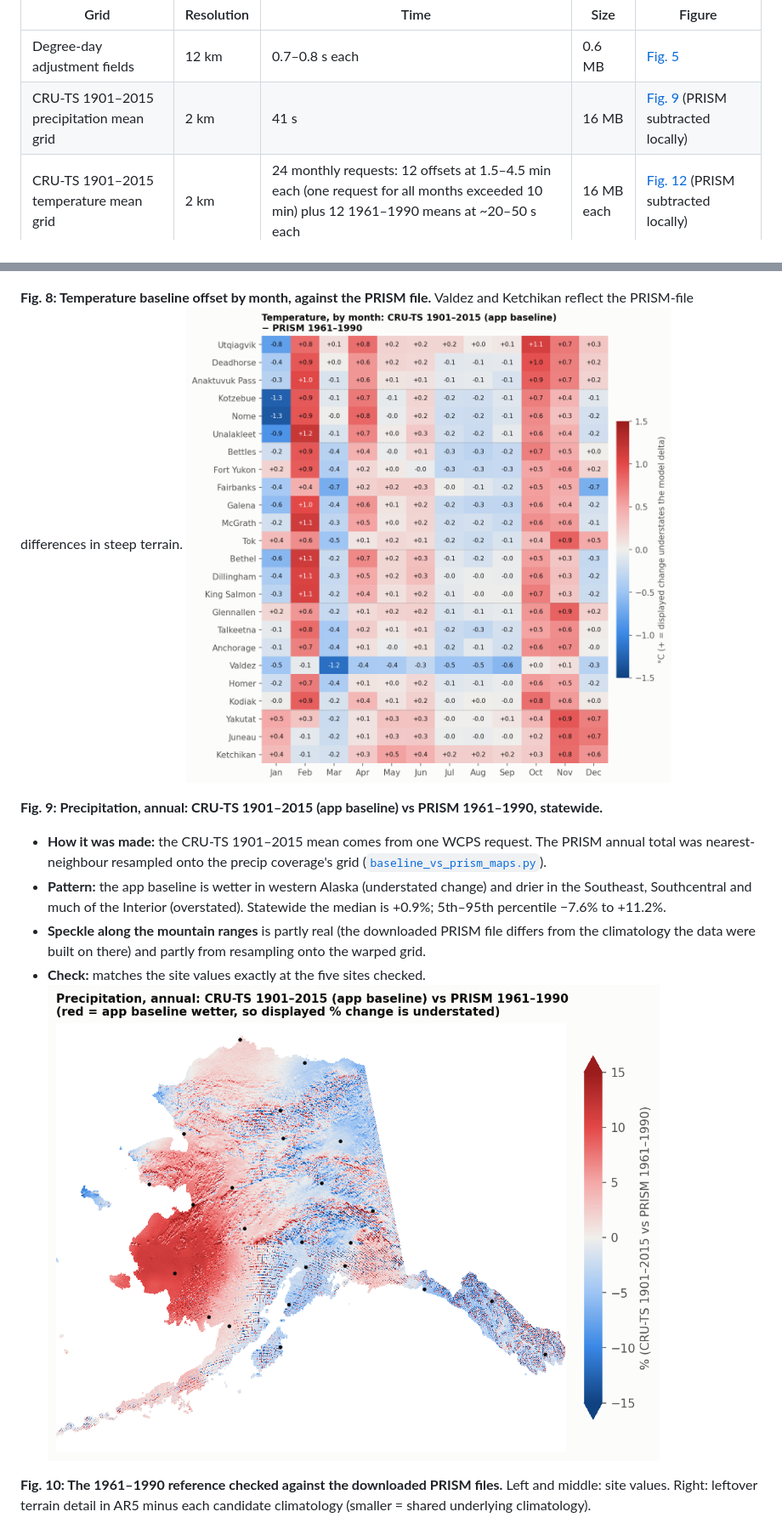
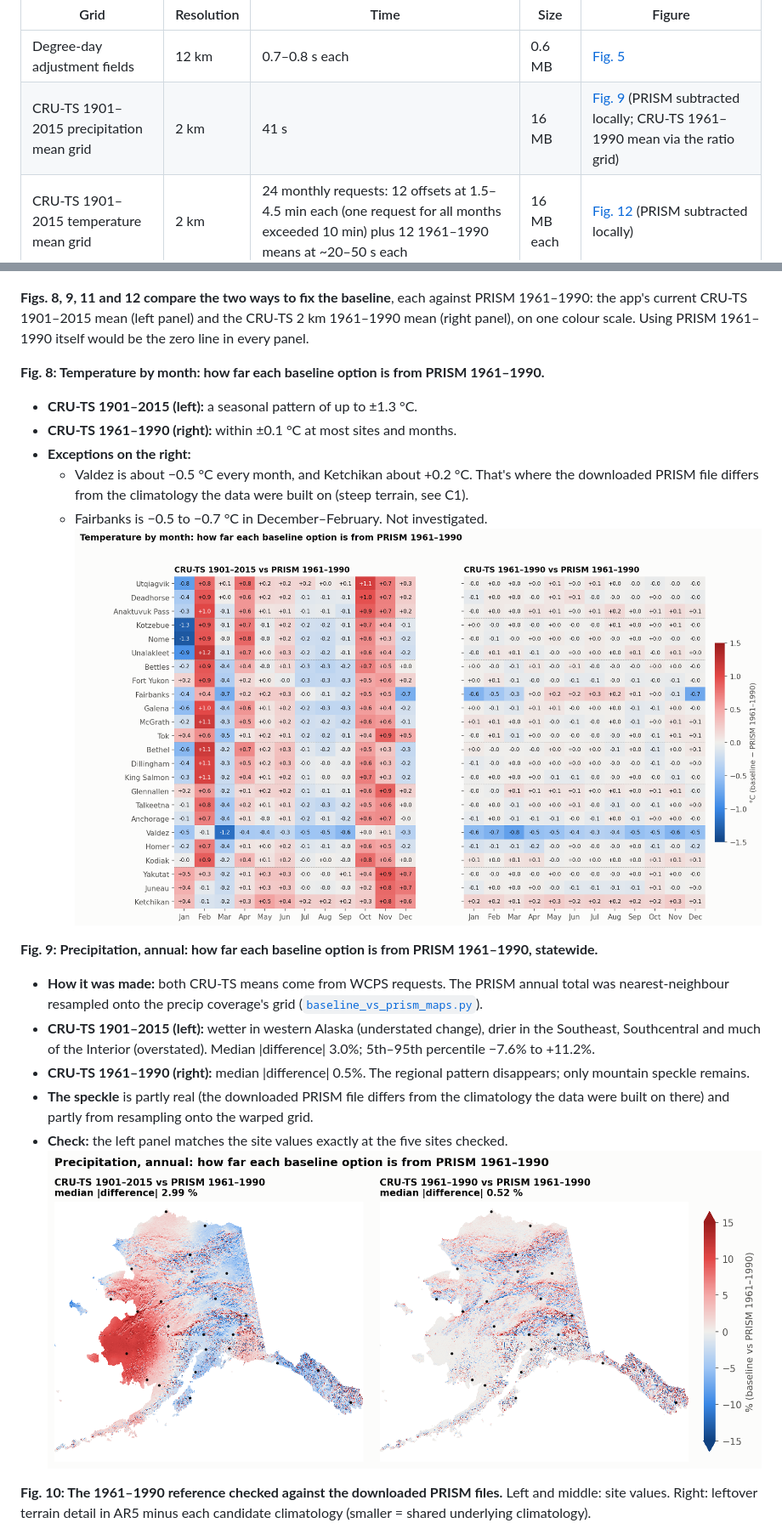
Before and after one commit to ua-snap/data-api, a Markdown page: delta_change_method/REPORT.md, 2 parts joined by grey strips. Shown at 85% size. GitHub-like rendering; pictures changed too: delta_change_method/figures/fig8_ar5_temperature_monthly_offset.png, delta_change_method/figures/fig9_ar5_precipitation_baseline_map.png.

```diff
--- a/delta_change_method/REPORT.md
+++ b/delta_change_method/REPORT.md
@@ -125,7 +125,7 @@ For the multiplicative form, the body becomes `min(G_fut / G_hist, 3.0)`. `switc
 | Grid | Resolution | Time | Size | Figure |
 |---|---|---|---|---|
 | Degree-day adjustment fields | 12 km | 0.7–0.8 s each | 0.6 MB | [Fig. 5](#figures) |
-| CRU-TS 1901–2015 precipitation mean grid | 2 km | 41 s | 16 MB | [Fig. 9](#figures) (PRISM subtracted locally) |
+| CRU-TS 1901–2015 precipitation mean grid | 2 km | 41 s | 16 MB | [Fig. 9](#figures) (PRISM subtracted locally; CRU-TS 1961–1990 mean via the ratio grid) |
 | CRU-TS 1901–2015 temperature mean grid | 2 km | 24 monthly requests: 12 offsets at 1.5–4.5 min each (one request for all months exceeded 10 min) plus 12 1961–1990 means at ~20–50 s each | 16 MB each | [Fig. 12](#figures) (PRISM subtracted locally) |
 
 For temperature and precipitation, WCPS can likewise compute baseline offsets or re-anchored values on the fly, since everything they need is in Rasdaman.
@@ -301,15 +304,24 @@ Along the far southern coast and in the Aleutians, the freezing-index baseline a
 **Fig. 7: Temperature and precipitation, displayed change vs the model delta (mid-century).** Hollow circles use the CRU-TS 2 km 1961–1990 mean (which shares the AR5 projections' underlying climatology); orange dots use the downloaded PRISM file.
 ![](figures/fig7_ar5_displayed_vs_delta.png)
 
-**Fig. 8: Temperature baseline offset by month, against the PRISM file.** Valdez and Ketchikan reflect the PRISM-file differences in steep terrain.
+**Figs. 8, 9, 11 and 12 compare the two ways to fix the baseline**, each against PRISM 1961–1990: the app's current CRU-TS 1901–2015 mean (left panel) and the CRU-TS 2 km 1961–1990 mean (right panel), on one colour scale. Using PRISM 1961–1990 itself would be the zero line in every panel.
+
+**Fig. 8: Temperature by month: how far each baseline option is from PRISM 1961–1990.**
+
+- **CRU-TS 1901–2015 (left):** a seasonal pattern of up to ±1.3 °C.
+- **CRU-TS 1961–1990 (right):** within ±0.1 °C at most sites and months.
+- **Exceptions on the right:**
+  - Valdez is about −0.5 °C every month, and Ketchikan about +0.2 °C. That's where the downloaded PRISM file differs from the climatology the data were built on (steep terrain, see C1).
+  - Fairbanks is −0.5 to −0.7 °C in December–February. Not investigated.
 ![](figures/fig8_ar5_temperature_monthly_offset.png)
 
-**Fig. 9: Precipitation, annual: CRU-TS 1901–2015 (app baseline) vs PRISM 1961–1990, statewide.**
+**Fig. 9: Precipitation, annual: how far each baseline option is from PRISM 1961–1990, statewide.**
 
-- **How it was made:** the CRU-TS 1901–2015 mean comes from one WCPS request. The PRISM annual total was nearest-neighbour resampled onto the precip coverage's grid ([`baseline_vs_prism_maps.py`](baseline_vs_prism_maps.py)).
-- **Pattern:** the app baseline is wetter in western Alaska (understated change) and drier in the Southeast, Southcentral and much of the Interior (overstated). Statewide the median is +0.9%; 5th–95th percentile −7.6% to +11.2%.
-- **Speckle along the mountain ranges** is partly real (the downloaded PRISM file differs from the climatology the data were built on there) and partly from resampling onto the warped grid.
-- **Check:** matches the site values exactly at the five sites checked.
+- **How it was made:** both CRU-TS means come from WCPS requests. The PRISM annual total was nearest-neighbour resampled onto the precip coverage's grid ([`baseline_vs_prism_maps.py`](baseline_vs_prism_maps.py)).
+- **CRU-TS 1901–2015 (left):** wetter in western Alaska (understated change), drier in the Southeast, Southcentral and much of the Interior (overstated). Median \|difference\| 3.0%; 5th–95th percentile −7.6% to +11.2%.
+- **CRU-TS 1961–1990 (right):** median \|difference\| 0.5%. The regional pattern disappears; only mountain speckle remains.
+- **The speckle** is partly real (the downloaded PRISM file differs from the climatology the data were built on there) and partly from resampling onto the warped grid.
+- **Check:** the left panel matches the site values exactly at the five sites checked.
 ![](figures/fig9_ar5_precipitation_baseline_map.png)
 
 **Fig. 10: The 1961–1990 reference checked against the downloaded PRISM files.** Left and middle: site values. Right: leftover terrain detail in AR5 minus each candidate climatology (smaller = shared underlying climatology).
```
Also changed, not shown: other parts of delta_change_method/REPORT.md (+22 -13 lines), delta_change_method/figures/fig11_ar5_precipitation_offset_by_era.png, delta_change_method/figures/fig12_ar5_temperature_baseline_map.png, 2 other files.
